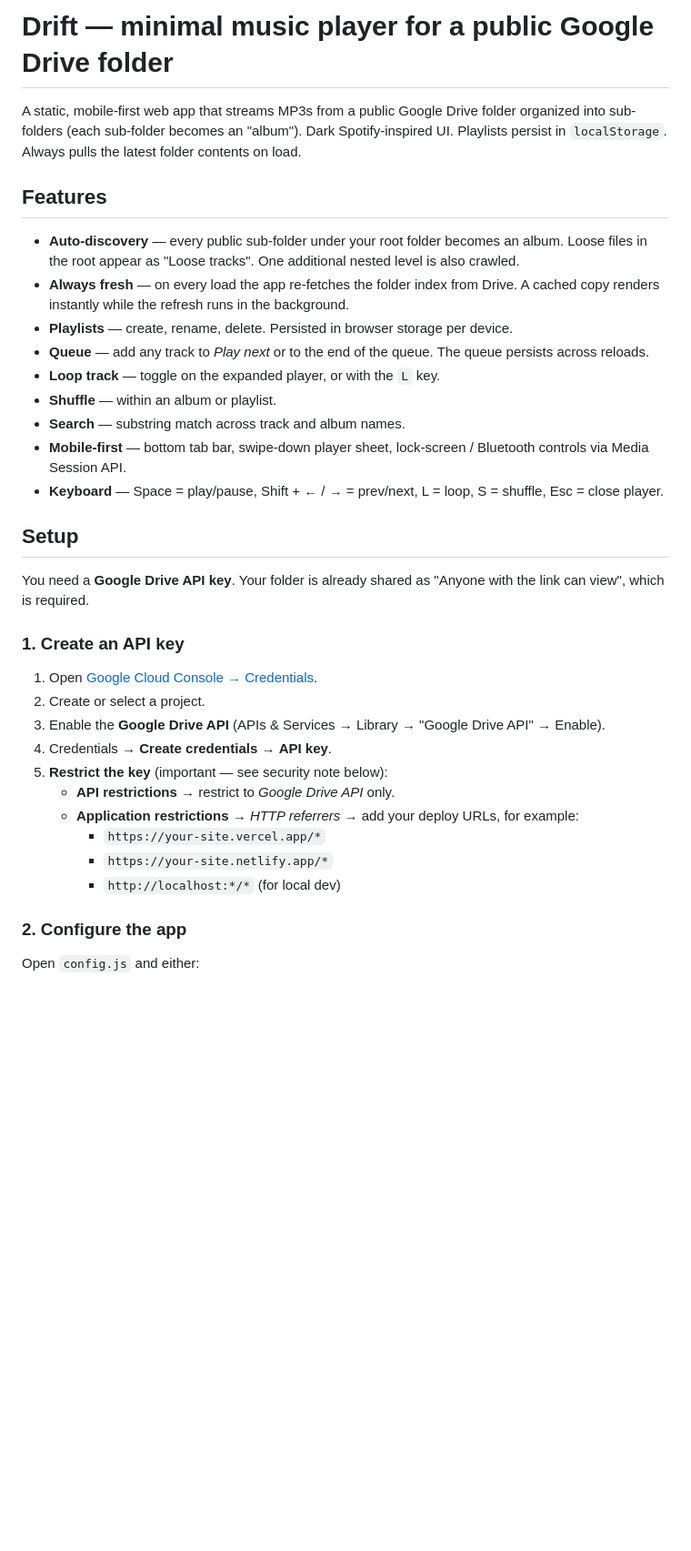
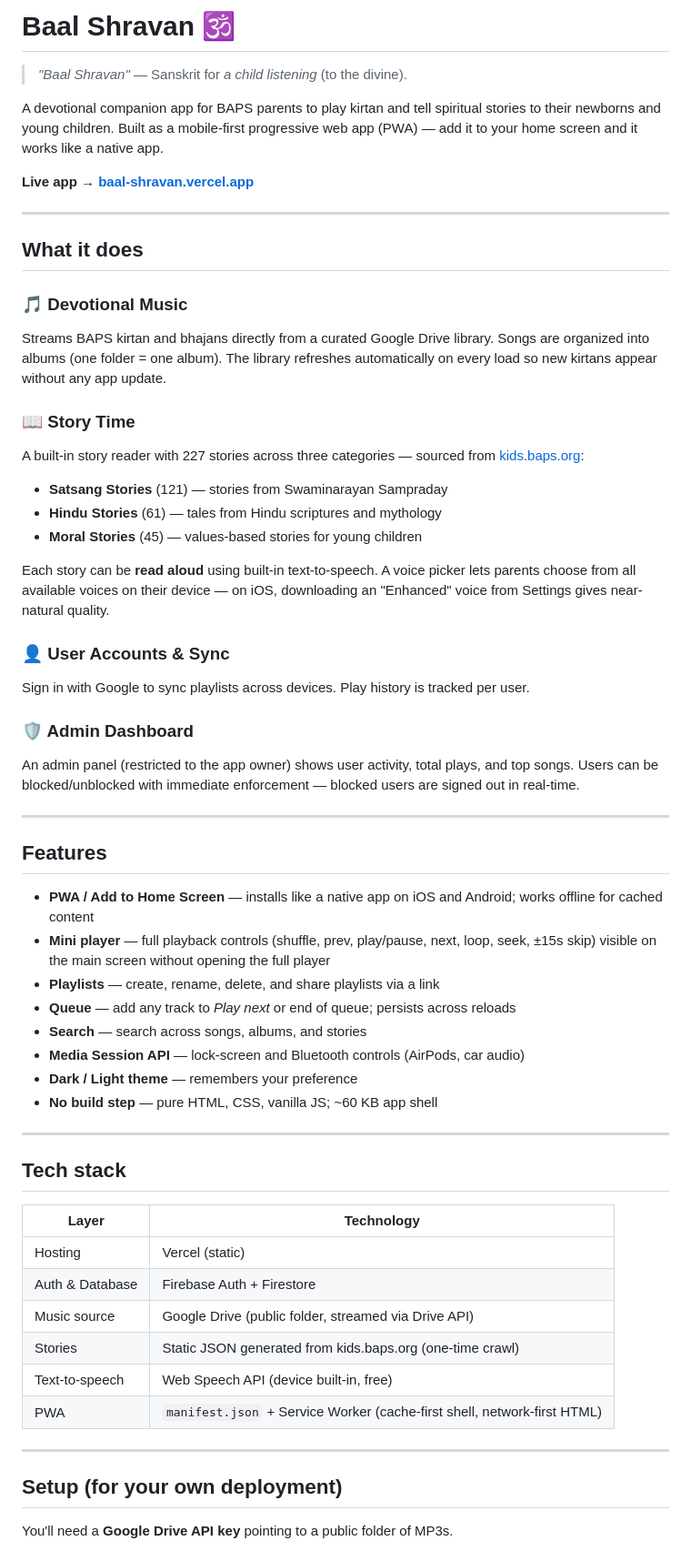
Before and after one commit to ankitpatel5/mySanskar, a Markdown page: README.md, the part around one of its changes. Shown at 91% size. Drawn GitHub-style; blank space fills up the shorter version.

```diff
--- a/README.md
+++ b/README.md
@@ -1,37 +1,61 @@
-# Drift — minimal music player for a public Google Drive folder
+# Baal Shravan 🕉️
 
-A static, mobile-first web app that streams MP3s from a public Google Drive folder organized into sub-folders (each sub-folder becomes an "album"). Dark Spotify-inspired UI. Playlists persist in `localStorage`. Always pulls the latest folder contents on load.
+> *"Baal Shravan"* — Sanskrit for *a child listening* (to the divine).
+
+A devotional companion app for BAPS parents to play kirtan and tell spiritual stories to their newborns and young children. Built as a mobile-first progressive web app (PWA) — add it to your home screen and it works like a native app.
+
+**Live app → [baal-shravan.vercel.app](https://baal-shravan.vercel.app)**
+
+---
+
+## What it does
+
+### 🎵 Devotional Music
+Streams BAPS kirtan and bhajans directly from a curated Google Drive library. Songs are organized into albums (one folder = one album). The library refreshes automatically on every load so new kirtans appear without any app update.
+
+### 📖 Story Time
+A built-in story reader with 227 stories across three categories — sourced from [kids.baps.org](https://kids.baps.org/storytime):
+- **Satsang Stories** (121) — stories from Swaminarayan Sampraday
+- **Hindu Stories** (61) — tales from Hindu scriptures and mythology
+- **Moral Stories** (45) — values-based stories for young children
+
+Each story can be **read aloud** using built-in text-to-speech. A voice picker lets parents choose from all available voices on their device — on iOS, downloading an "Enhanced" voice from Settings gives near-natural quality.
+
+### 👤 User Accounts & Sync
+Sign in with Google to sync playlists across devices. Play history is tracked per user.
+
+### 🛡️ Admin Dashboard
+An admin panel (restricted to the app owner) shows user activity, total plays, and top songs. Users can be blocked/unblocked with immediate enforcement — blocked users are signed out in real-time.
+
+---
 
 ## Features
 
-- **Auto-discovery** — every public sub-folder under your root folder becomes an album. Loose files in the root appear as "Loose tracks". One additional nested level is also crawled.
-- **Always fresh** — on every load the app re-fetches the folder index from Drive. A cached copy renders instantly while the refresh runs in the background.
-- **Playlists** — create, rename, delete. Persisted in browser storage per device.
-- **Queue** — add any track to *Play next* or to the end of the queue. The queue persists across reloads.
-- **Loop track** — toggle on the expanded player, or with the `L` key.
-- **Shuffle** — within an album or playlist.
-- **Search** — substring match across track and album names.
-- **Mobile-first** — bottom tab bar, swipe-down player sheet, lock-screen / Bluetooth controls via Media Session API.
-- **Keyboard** — Space = play/pause, Shift + ← / → = prev/next, L = loop, S = shuffle, Esc = close player.
+- **PWA / Add to Home Screen** — installs like a native app on iOS and Android; works offline for cached content
+- **Mini player** — full playback controls (shuffle, prev, play/pause, next, loop, seek, ±15s skip) visible on the main screen without opening the full player
+- **Playlists** — create, rename, delete, and share playlists via a link
+- **Queue** — add any track to *Play next* or end of queue; persists across reloads
+- **Search** — search across songs, albums, and stories
+- **Media Session API** — lock-screen and Bluetooth controls (AirPods, car audio)
+- **Dark / Light theme** — remembers your preference
+- **No build step** — pure HTML, CSS, vanilla JS; ~60 KB app shell
 
-## Setup
+---
 
-You need a **Google Drive API key**. Your folder is already shared as "Anyone with the link can view", which is required.
+## Tech stack
 
-### 1. Create an API key
+| Layer | Technology |
+|---|---|
+| Hosting | Vercel (static) |
+| Auth & Database | Firebase Auth + Firestore |
+| Music source | Google Drive (public folder, streamed via Drive API) |
+| Stories | Static JSON generated from kids.baps.org (one-time crawl) |
+| Text-to-speech | Web Speech API (device built-in, free) |
+| PWA | `manifest.json` + Service Worker (cache-first shell, network-first HTML) |
 
-1. Open [Google Cloud Console → Credentials](https://console.cloud.google.com/apis/credentials).
-2. Create or select a project.
-3. Enable the **Google Drive API** (APIs & Services → Library → "Google Drive API" → Enable).
-4. Credentials → **Create credentials** → **API key**.
-5. **Restrict the key** (important — see security note below):
-   - **API restrictions** → restrict to *Google Drive API* only.
-   - **Application restrictions** → *HTTP referrers* → add your deploy URLs, for example:
-     - `https://your-site.vercel.app/*`
-     - `https://your-site.netlify.app/*`
-     - `http://localhost:*/*` (for local dev)
+---
 
-### 2. Configure the app
+## Setup (for your own deployment)
 
-Open `config.js` and either:
+You'll need a **Google Drive API key** pointing to a public folder of MP3s.
 
```
Also changed, not shown: other parts of README.md (+53 -69 lines).
